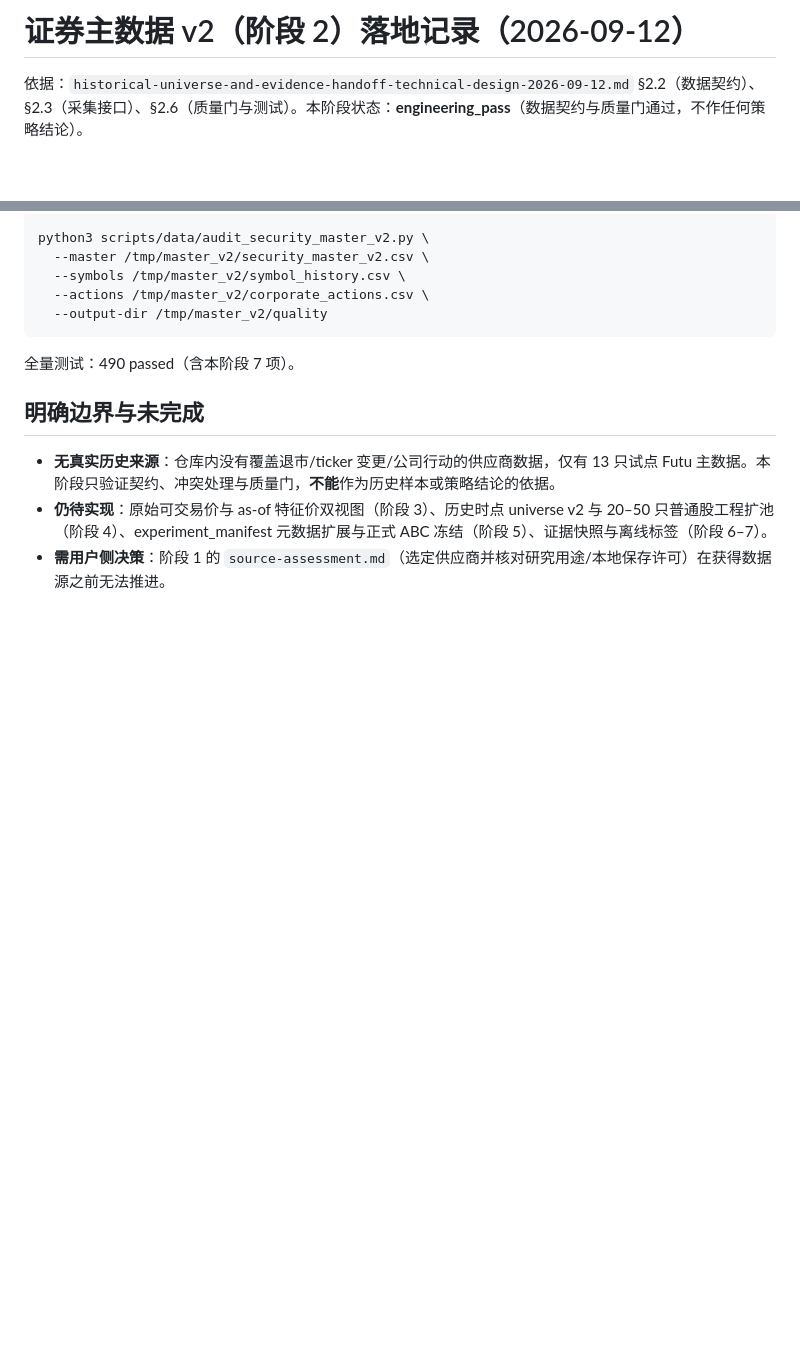
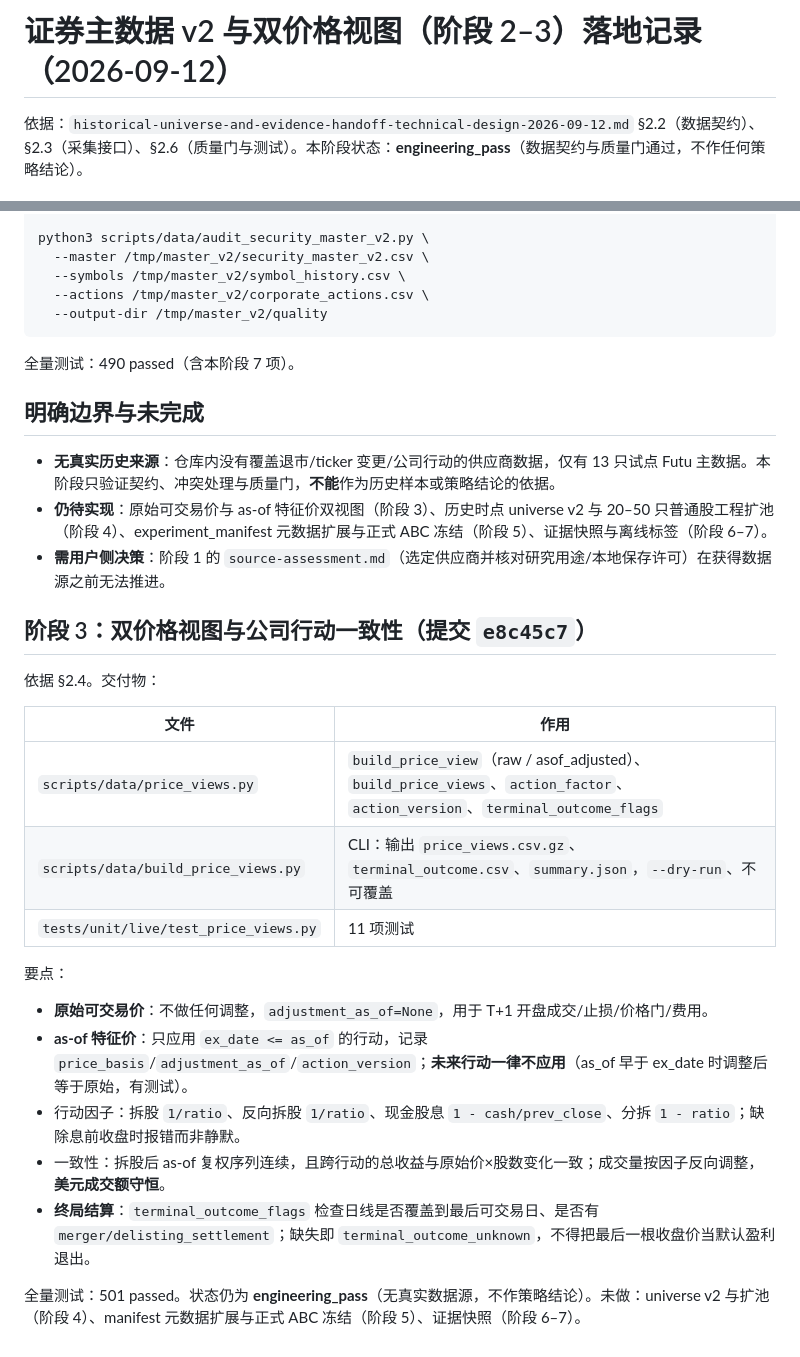
Before and after one commit to imlinklink/quant, a Markdown page: quant_us-main/docs/security-master-v2-stage2-implementation-2026-09-12.md, 2 parts joined by grey strips. Rendered like a GitHub page; blank space fills up the shorter version.

Commit message:
docs: 阶段3双价格视图落地记录

```diff
--- a/quant_us-main/docs/security-master-v2-stage2-implementation-2026-09-12.md
+++ b/quant_us-main/docs/security-master-v2-stage2-implementation-2026-09-12.md
@@ -1,4 +1,4 @@
-# 证券主数据 v2（阶段 2）落地记录（2026-09-12）
+# 证券主数据 v2 与双价格视图（阶段 2–3）落地记录（2026-09-12）
 
 依据：`historical-universe-and-evidence-handoff-technical-design-2026-09-12.md` §2.2（数据契约）、§2.3（采集接口）、§2.6（质量门与测试）。本阶段状态：**engineering_pass**（数据契约与质量门通过，不作任何策略结论）。
 
@@ -50,3 +50,23 @@ python3 scripts/data/audit_security_master_v2.py \
 - **无真实历史来源**：仓库内没有覆盖退市/ticker 变更/公司行动的供应商数据，仅有 13 只试点 Futu 主数据。本阶段只验证契约、冲突处理与质量门，**不能**作为历史样本或策略结论的依据。
 - **仍待实现**：原始可交易价与 as-of 特征价双视图（阶段 3）、历史时点 universe v2 与 20–50 只普通股工程扩池（阶段 4）、experiment_manifest 元数据扩展与正式 ABC 冻结（阶段 5）、证据快照与离线标签（阶段 6–7）。
 - **需用户侧决策**：阶段 1 的 `source-assessment.md`（选定供应商并核对研究用途/本地保存许可）在获得数据源之前无法推进。
+
+## 阶段 3：双价格视图与公司行动一致性（提交 `e8c45c7`）
+
+依据 §2.4。交付物：
+
+| 文件 | 作用 |
+|---|---|
+| `scripts/data/price_views.py` | `build_price_view`（raw / asof_adjusted）、`build_price_views`、`action_factor`、`action_version`、`terminal_outcome_flags` |
+| `scripts/data/build_price_views.py` | CLI：输出 `price_views.csv.gz`、`terminal_outcome.csv`、`summary.json`，`--dry-run`、不可覆盖 |
+| `tests/unit/live/test_price_views.py` | 11 项测试 |
+
+要点：
+
+- **原始可交易价**：不做任何调整，`adjustment_as_of=None`，用于 T+1 开盘成交/止损/价格门/费用。
+- **as-of 特征价**：只应用 `ex_date <= as_of` 的行动，记录 `price_basis`/`adjustment_as_of`/`action_version`；**未来行动一律不应用**（as_of 早于 ex_date 时调整后等于原始，有测试）。
+- 行动因子：拆股 `1/ratio`、反向拆股 `1/ratio`、现金股息 `1 - cash/prev_close`、分拆 `1 - ratio`；缺除息前收盘时报错而非静默。
+- 一致性：拆股后 as-of 复权序列连续，且跨行动的总收益与原始价×股数变化一致；成交量按因子反向调整，**美元成交额守恒**。
+- **终局结算**：`terminal_outcome_flags` 检查日线是否覆盖到最后可交易日、是否有 `merger/delisting_settlement`；缺失即 `terminal_outcome_unknown`，不得把最后一根收盘价当默认盈利退出。
+
+全量测试：501 passed。状态仍为 **engineering_pass**（无真实数据源，不作策略结论）。未做：universe v2 与扩池（阶段 4）、manifest 元数据扩展与正式 ABC 冻结（阶段 5）、证据快照（阶段 6–7）。
```
